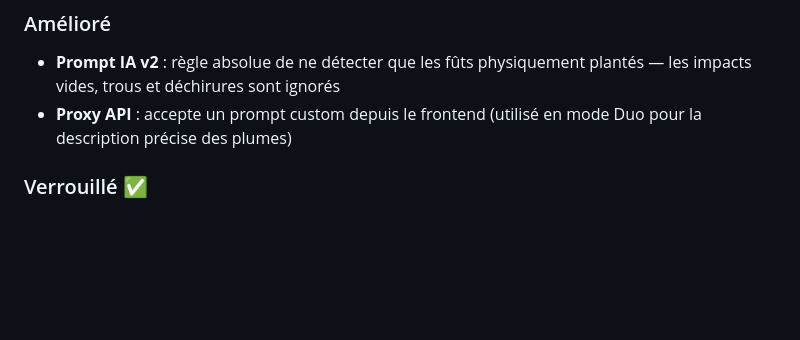
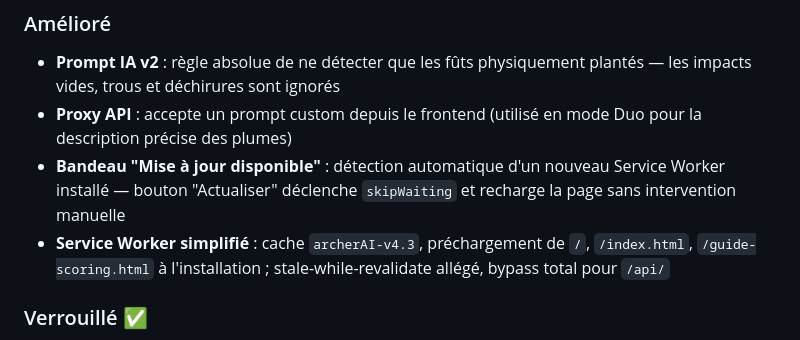
Before and after one commit to braphanel-sys/Myarcherie, a Markdown page: CHANGELOG.md, the part around the change. Rendered like a GitHub page; blank space fills up the shorter version.

Commit message:
Docs: CHANGELOG.md — ajout bandeau PWA et refonte SW dans V4.3
Co-Authored-By: Claude Sonnet 4.6 <noreply@anthropic.com>

```diff
--- a/CHANGELOG.md
+++ b/CHANGELOG.md
@@ -18,6 +18,8 @@
 ### Amélioré
 - **Prompt IA v2** : règle absolue de ne détecter que les fûts physiquement plantés — les impacts vides, trous et déchirures sont ignorés
 - **Proxy API** : accepte un prompt custom depuis le frontend (utilisé en mode Duo pour la description précise des plumes)
+- **Bandeau "Mise à jour disponible"** : détection automatique d'un nouveau Service Worker installé — bouton "Actualiser" déclenche `skipWaiting` et recharge la page sans intervention manuelle
+- **Service Worker simplifié** : cache `archerAI-v4.3`, préchargement de `/`, `/index.html`, `/guide-scoring.html` à l'installation ; stale-while-revalidate allégé, bypass total pour `/api/`
 
 ### Verrouillé ✅
 - Analyse photo + scoring IA
```
